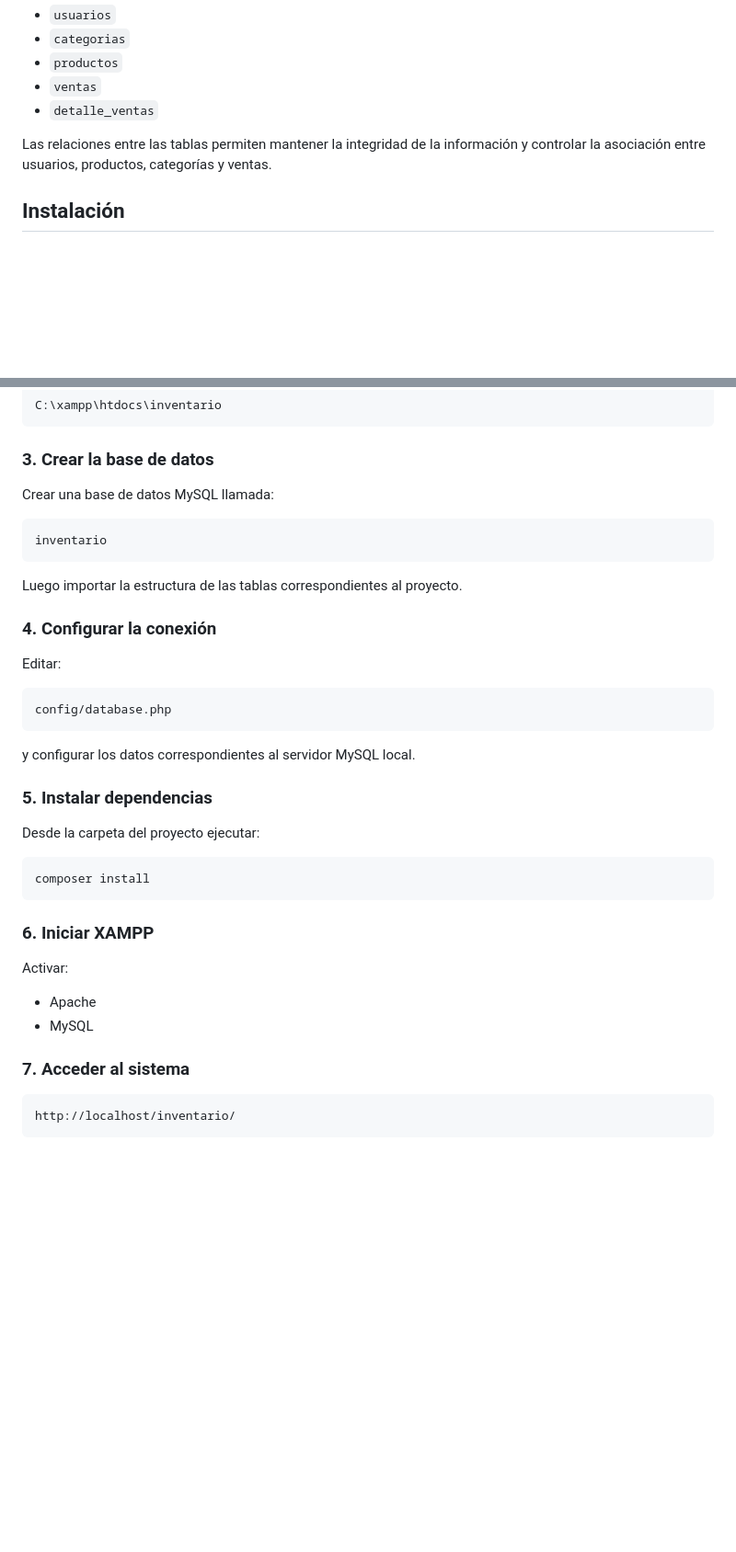
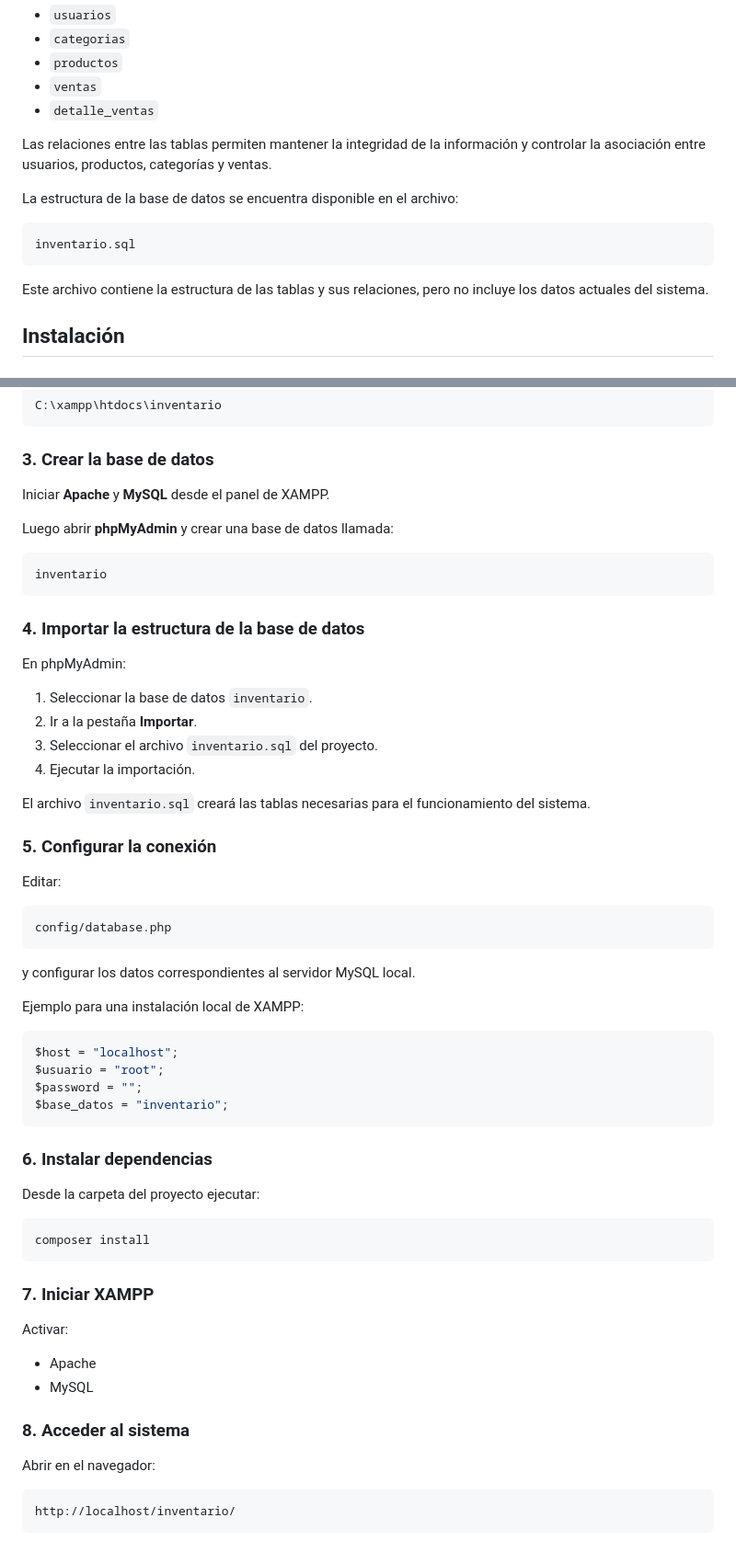
Before and after one commit to helenyanezrivas/sistema-inventario-php, a Markdown page: README.md, 2 parts joined by grey strips. Shown at 92% size. Drawn GitHub-style; blank space fills up the shorter version.

Commit message:
Actualizar README e instrucciones de instalación

````diff
--- a/README.md
+++ b/README.md
@@ -137,6 +143,14 @@ Principales tablas:
 - `detalle_ventas`
 
 Las relaciones entre las tablas permiten mantener la integridad de la información y controlar la asociación entre usuarios, productos, categorías y ventas.
+
+La estructura de la base de datos se encuentra disponible en el archivo:
+
+```text
+inventario.sql
+```
+
+Este archivo contiene la estructura de las tablas y sus relaciones, pero no incluye los datos actuales del sistema.
 
 ## Instalación
 
@@ -164,15 +178,26 @@ C:\xampp\htdocs\inventario
 
 ### 3. Crear la base de datos
 
-Crear una base de datos MySQL llamada:
+Iniciar **Apache** y **MySQL** desde el panel de XAMPP.
+
+Luego abrir **phpMyAdmin** y crear una base de datos llamada:
 
 ```text
 inventario
 ```
 
-Luego importar la estructura de las tablas correspondientes al proyecto.
+### 4. Importar la estructura de la base de datos
 
-### 4. Configurar la conexión
+En phpMyAdmin:
+
+1. Seleccionar la base de datos `inventario`.
+2. Ir a la pestaña **Importar**.
+3. Seleccionar el archivo `inventario.sql` del proyecto.
+4. Ejecutar la importación.
+
+El archivo `inventario.sql` creará las tablas necesarias para el funcionamiento del sistema.
+
+### 5. Configurar la conexión
 
 Editar:
 
@@ -182,7 +207,16 @@ config/database.php
 
 y configurar los datos correspondientes al servidor MySQL local.
 
-### 5. Instalar dependencias
+Ejemplo para una instalación local de XAMPP:
+
+```php
+$host = "localhost";
+$usuario = "root";
+$password = "";
+$base_datos = "inventario";
+```
+
+### 6. Instalar dependencias
 
 Desde la carpeta del proyecto ejecutar:
 
@@ -190,14 +224,16 @@ Desde la carpeta del proyecto ejecutar:
 composer install
 ```
 
-### 6. Iniciar XAMPP
+### 7. Iniciar XAMPP
 
 Activar:
 
 - Apache
 - MySQL
 
-### 7. Acceder al sistema
+### 8. Acceder al sistema
+
+Abrir en el navegador:
 
 ```text
 http://localhost/inventario/
````
Also changed, not shown: other parts of README.md (+8 -1 lines).
